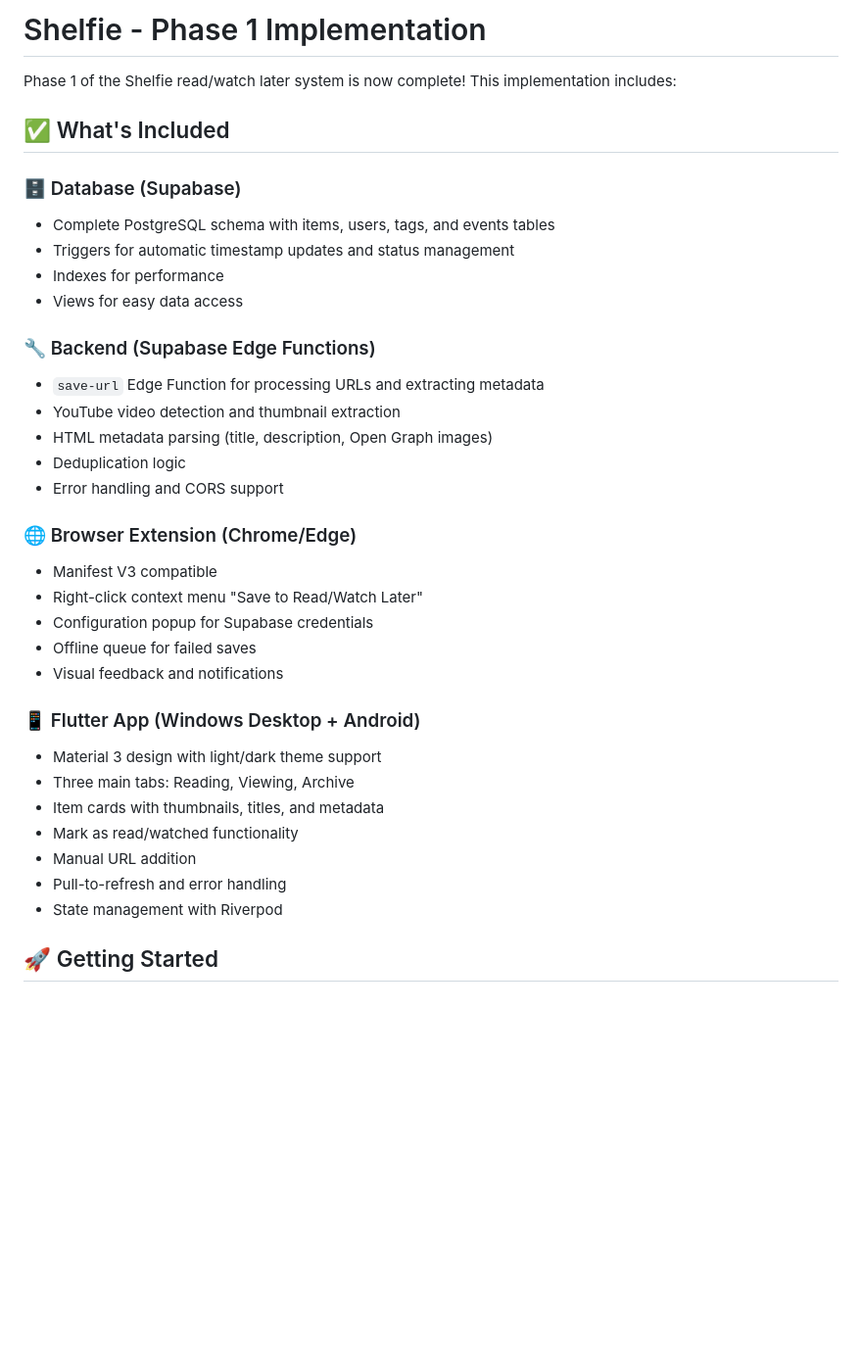
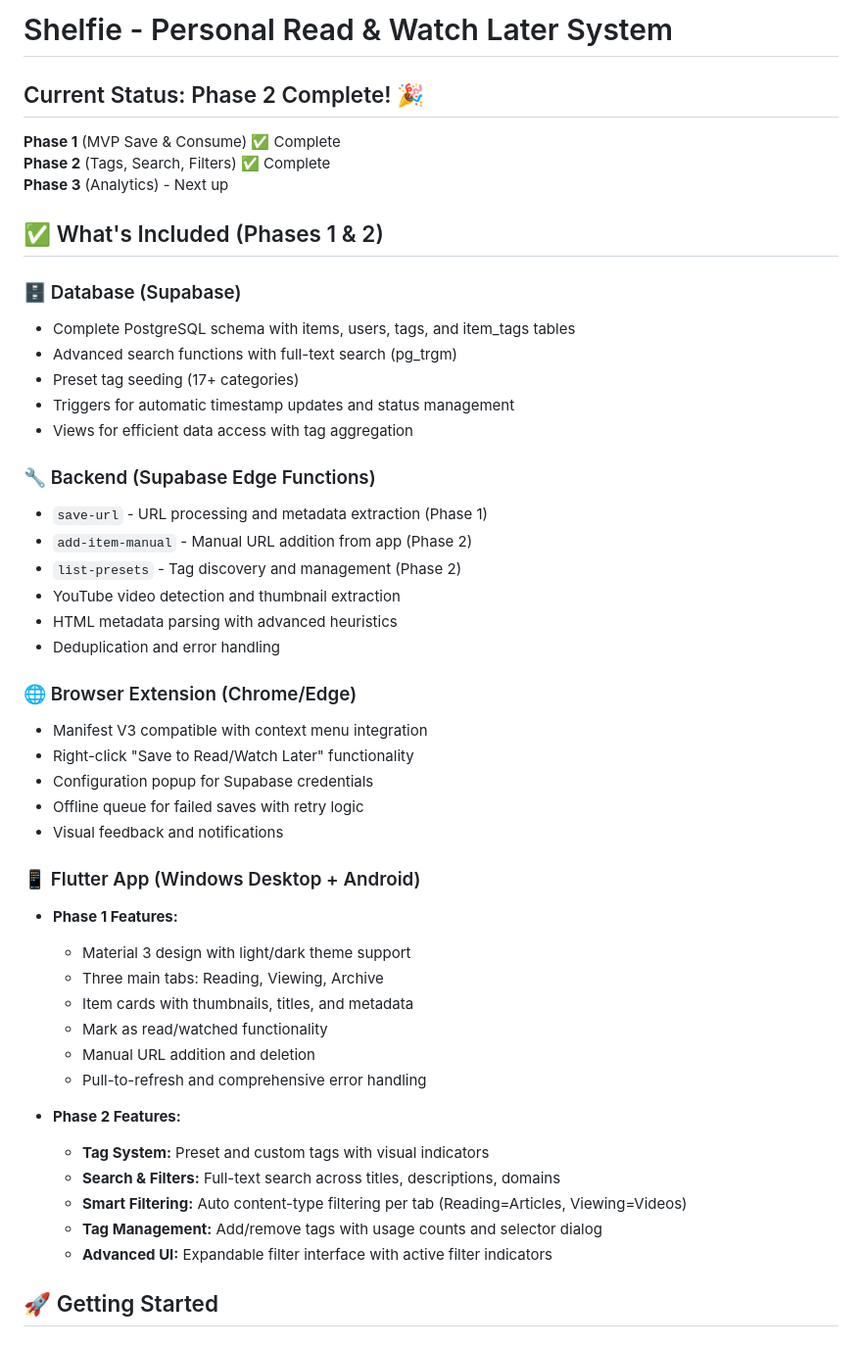
Before and after one commit to tezansahu/shelfie, a Markdown page: README.md, the part around the change printed below. Shown: that part at 98% size. Drawn GitHub-style; blank space fills up the shorter version.

```diff
--- a/README.md
+++ b/README.md
@@ -1,37 +1,50 @@
-# Shelfie - Phase 1 Implementation
+# Shelfie - Personal Read & Watch Later System
 
-Phase 1 of the Shelfie read/watch later system is now complete! This implementation includes:
+## Current Status: Phase 2 Complete! 🎉
 
-## ✅ What's Included
+**Phase 1** (MVP Save & Consume) ✅ Complete
+**Phase 2** (Tags, Search, Filters) ✅ Complete
+**Phase 3** (Analytics) - Next up
+
+## ✅ What's Included (Phases 1 & 2)
 
 ### 🗄️ Database (Supabase)
-- Complete PostgreSQL schema with items, users, tags, and events tables
+- Complete PostgreSQL schema with items, users, tags, and item_tags tables
+- Advanced search functions with full-text search (pg_trgm)
+- Preset tag seeding (17+ categories)
 - Triggers for automatic timestamp updates and status management
-- Indexes for performance
-- Views for easy data access
+- Views for efficient data access with tag aggregation
 
 ### 🔧 Backend (Supabase Edge Functions)
-- `save-url` Edge Function for processing URLs and extracting metadata
+- `save-url` - URL processing and metadata extraction (Phase 1)
+- `add-item-manual` - Manual URL addition from app (Phase 2)
+- `list-presets` - Tag discovery and management (Phase 2)
 - YouTube video detection and thumbnail extraction
-- HTML metadata parsing (title, description, Open Graph images)
-- Deduplication logic
-- Error handling and CORS support
+- HTML metadata parsing with advanced heuristics
+- Deduplication and error handling
 
 ### 🌐 Browser Extension (Chrome/Edge)
-- Manifest V3 compatible
-- Right-click context menu "Save to Read/Watch Later"
+- Manifest V3 compatible with context menu integration
+- Right-click "Save to Read/Watch Later" functionality
 - Configuration popup for Supabase credentials
-- Offline queue for failed saves
+- Offline queue for failed saves with retry logic
 - Visual feedback and notifications
 
 ### 📱 Flutter App (Windows Desktop + Android)
-- Material 3 design with light/dark theme support
-- Three main tabs: Reading, Viewing, Archive
-- Item cards with thumbnails, titles, and metadata
-- Mark as read/watched functionality
-- Manual URL addition
-- Pull-to-refresh and error handling
-- State management with Riverpod
+- **Phase 1 Features:**
+  - Material 3 design with light/dark theme support
+  - Three main tabs: Reading, Viewing, Archive
+  - Item cards with thumbnails, titles, and metadata
+  - Mark as read/watched functionality
+  - Manual URL addition and deletion
+  - Pull-to-refresh and comprehensive error handling
+
+- **Phase 2 Features:**
+  - **Tag System:** Preset and custom tags with visual indicators
+  - **Search & Filters:** Full-text search across titles, descriptions, domains
+  - **Smart Filtering:** Auto content-type filtering per tab (Reading=Articles, Viewing=Videos)
+  - **Tag Management:** Add/remove tags with usage counts and selector dialog
+  - **Advanced UI:** Expandable filter interface with active filter indicators
 
 ## 🚀 Getting Started
 
```
Also changed, not shown: other parts of README.md (+79 -12 lines), PHASE2-STATUS.md (added, +170 -0 lines).
